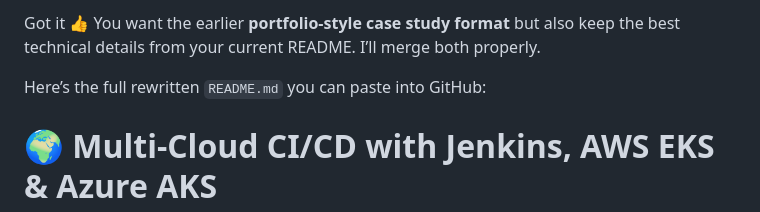
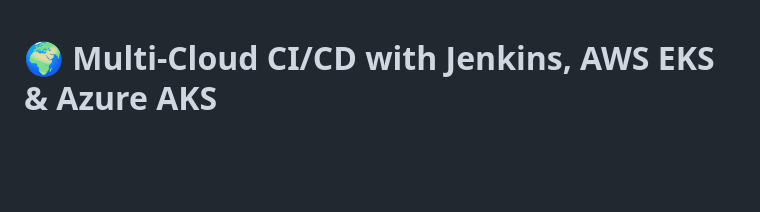
Before and after one commit to mohitjain1911/multi-cloud-ci-cd, a Markdown page: README.md, the part around the change. Drawn GitHub-style; blank space fills up the shorter version.

```diff
--- a/README.md
+++ b/README.md
@@ -1,7 +1,3 @@
-Got it 👍 You want the earlier **portfolio-style case study format** but also keep the best technical details from your current README. I’ll merge both properly.
-
-Here’s the full rewritten `README.md` you can paste into GitHub:
-
 # 🌍 Multi-Cloud CI/CD with Jenkins, AWS EKS & Azure AKS
 
 A case study of building and deploying a **multi-cloud CI/CD pipeline** using **Jenkins, Docker, Helm, and Terraform**.
```
